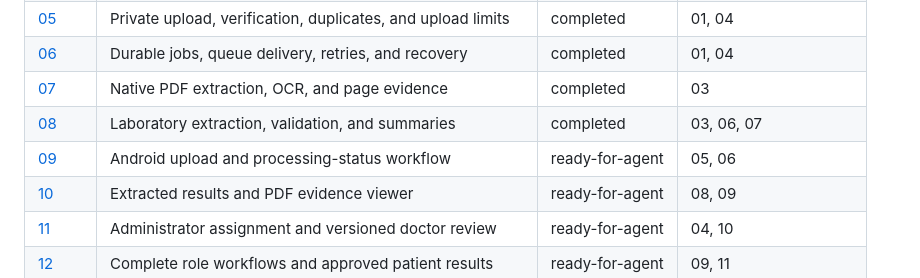
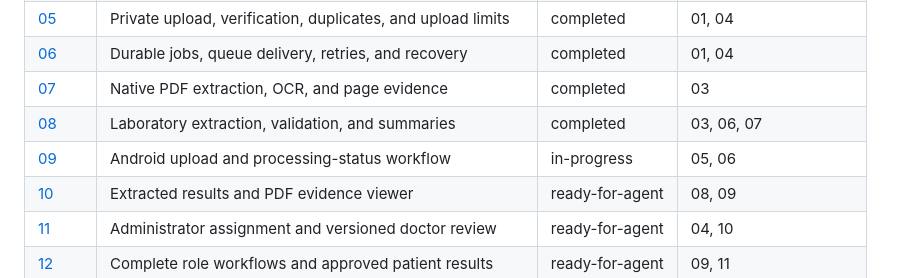
Before and after one commit to ayush9454/Mediflow-AI, a Markdown page: .scratch/mediflow-mvp/README.md, the part around the change. GitHub-like rendering.

Commit message:
Record ticket 09 investigation and proposed test interfaces

```diff
--- a/.scratch/mediflow-mvp/README.md
+++ b/.scratch/mediflow-mvp/README.md
@@ -23,7 +23,7 @@ This directory records the shared understanding confirmed by the user. The origi
 | [06](issues/06-durable-processing-jobs.md) | Durable jobs, queue delivery, retries, and recovery | completed | 01, 04 |
 | [07](issues/07-pdf-ocr-evidence.md) | Native PDF extraction, OCR, and page evidence | completed | 03 |
 | [08](issues/08-laboratory-ai-validation.md) | Laboratory extraction, validation, and summaries | completed | 03, 06, 07 |
-| [09](issues/09-android-upload-status.md) | Android upload and processing-status workflow | ready-for-agent | 05, 06 |
+| [09](issues/09-android-upload-status.md) | Android upload and processing-status workflow | in-progress | 05, 06 |
 | [10](issues/10-evidence-result-viewer.md) | Extracted results and PDF evidence viewer | ready-for-agent | 08, 09 |
 | [11](issues/11-assignment-doctor-review.md) | Administrator assignment and versioned doctor review | ready-for-agent | 04, 10 |
 | [12](issues/12-role-workflows-patient-results.md) | Complete role workflows and approved patient results | ready-for-agent | 09, 11 |
```
Also changed, not shown: 1 other file.
